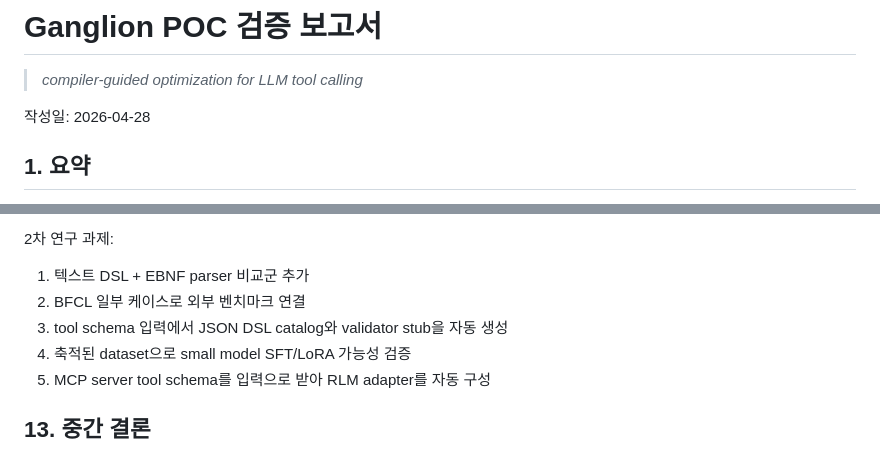
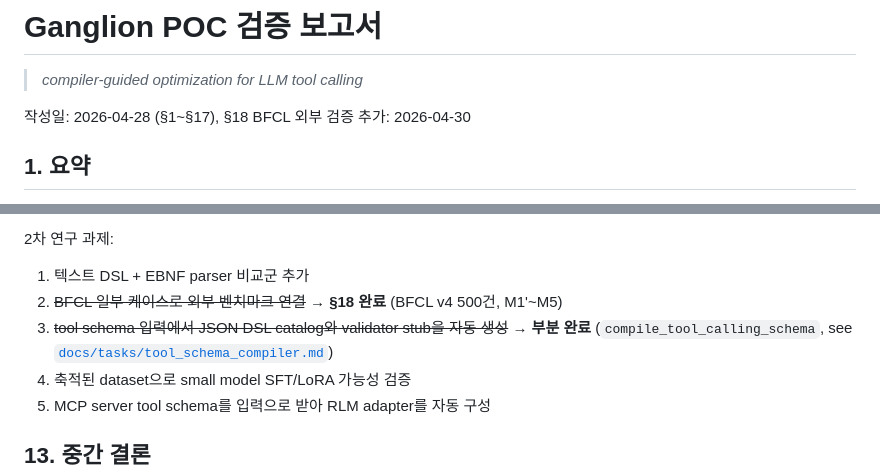
Before and after one commit to rixile9999/ganglion, a Markdown page: docs/poc_verification_report.md, 2 parts joined by grey strips. GitHub-like rendering.

Commit message:
docs(report): mark §12 BFCL/compiler items done + stamp §18 add date
Two small follow-ups now that §18 is in place:

- §12 "2차 연구 과제" — strike through the BFCL external-benchmark item
  and the schema-compiler item (both now landed); leave the other three
  items intact since they remain genuinely open.
- Header — record that §18 was added on 2026-04-30 alongside the original
  2026-04-28 draft date for §1~§17, so future readers can tell which
  results belong to which sweep.

Co-Authored-By: Claude Opus 4.7 <noreply@anthropic.com>

```diff
--- a/docs/poc_verification_report.md
+++ b/docs/poc_verification_report.md
@@ -2,7 +2,7 @@
 
 > *compiler-guided optimization for LLM tool calling*
 
-작성일: 2026-04-28
+작성일: 2026-04-28 (§1~§17), §18 BFCL 외부 검증 추가: 2026-04-30
 
 ## 1. 요약
 
@@ -335,8 +335,8 @@ JSON DSL 방식의 장점:
 2차 연구 과제:
 
 1. 텍스트 DSL + EBNF parser 비교군 추가
-2. BFCL 일부 케이스로 외부 벤치마크 연결
-3. tool schema 입력에서 JSON DSL catalog와 validator stub을 자동 생성
+2. ~~BFCL 일부 케이스로 외부 벤치마크 연결~~ → **§18 완료** (BFCL v4 500건, M1'~M5)
+3. ~~tool schema 입력에서 JSON DSL catalog와 validator stub을 자동 생성~~ → **부분 완료** (`compile_tool_calling_schema`, see [`docs/tasks/tool_schema_compiler.md`](tasks/tool_schema_compiler.md))
 4. 축적된 dataset으로 small model SFT/LoRA 가능성 검증
 5. MCP server tool schema를 입력으로 받아 RLM adapter를 자동 구성
 
```
